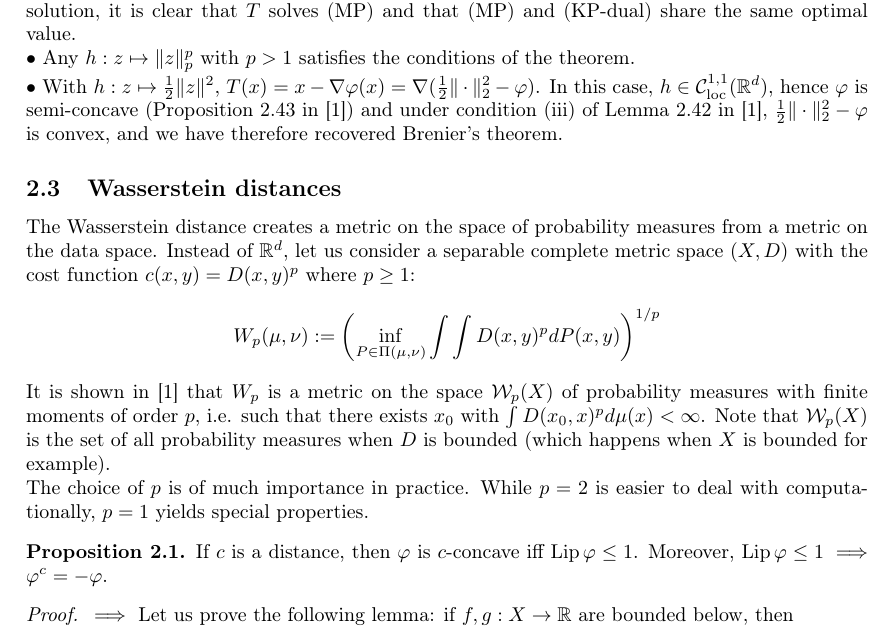
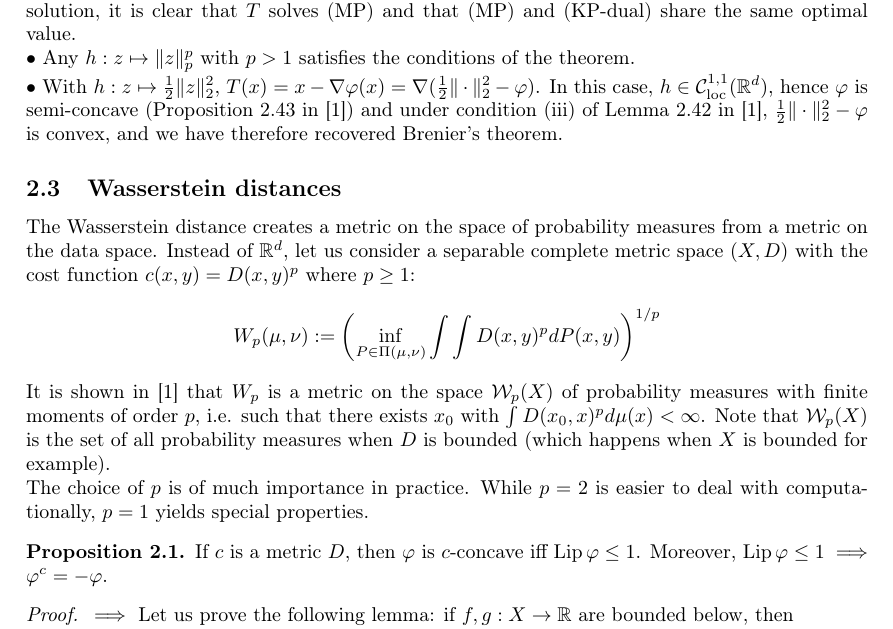
Before and after one commit to gabsens/Optimal-Transport-ENSAE, a LaTeX document (main.tex): part of page 4 of 6, cut so that both start at the same text. Compiled offline with pdfLaTeX.

Commit message:
rephrased some points

```diff
--- a/main.tex
+++ b/main.tex
@@ -160,7 +160,7 @@ T_\sharp \mu = \nu\\
 $\bullet$ $h^*$ denotes the Legendre transform of $h$. Since $\varphi$ is $c$-concave, it is locally Lipschitz (see Proposition 2.43 in \cite{villani2003topics}) hence differentiable almost-everywhere (Rademacher's theorem), so its gradient makes sense.\\
 $\bullet$ We proved earlier that (KP-primal) provides a lower bound for (MP). Given the form of the solution, it is clear that $T$ solves (MP) and that (MP) and (KP-dual) share the same optimal value.\\
 $\bullet$ Any $h:z\mapsto \|z\|_p^p$ with $p>1$ satisfies the conditions of the theorem.\\
-$\bullet$ With $h:z\mapsto \frac 12 \|z\|^2$, $T(x) = x - \nabla \varphi(x)=\nabla(\frac 12 \|\cdot\|_2^2 - \varphi)$. In this case, $h\in \mathcal C_{\text{loc}}^{1,1}(\mathbb R^d)$, hence $\varphi$ is semi-concave (Proposition 2.43 in \cite{villani2003topics}) and under condition (iii) of Lemma 2.42 in \cite{villani2003topics}, $\frac 12 \|\cdot\|_2^2 - \varphi$ is convex, and we have therefore recovered Brenier's theorem.
+$\bullet$ With $h:z\mapsto \frac 12 \|z\|_2^2$, $T(x) = x - \nabla \varphi(x)=\nabla(\frac 12 \|\cdot\|_2^2 - \varphi)$. In this case, $h\in \mathcal C_{\text{loc}}^{1,1}(\mathbb R^d)$, hence $\varphi$ is semi-concave (Proposition 2.43 in \cite{villani2003topics}) and under condition (iii) of Lemma 2.42 in \cite{villani2003topics}, $\frac 12 \|\cdot\|_2^2 - \varphi$ is convex, and we have therefore recovered Brenier's theorem.
 \end{rem}
 
 
@@ -172,7 +172,7 @@ It is shown in \cite{villani2003topics} that $W_p$ is a metric on the space $\ma
 
 The choice of $p$ is of much importance in practice. While $p=2$ is easier to deal with computationally, $p=1$ yields special properties.
 \begin{prop}
-If $c$ is a distance, then $\varphi$ is $c$-concave iff $\lip \varphi \leq 1$. Moreover, $\lip \varphi \leq 1 \implies \varphi^c = -\varphi$.
+If $c$ is a metric $D$, then $\varphi$ is $c$-concave iff $\lip \varphi \leq 1$. Moreover, $\lip \varphi \leq 1 \implies \varphi^c = -\varphi$.
 \end{prop}
 
 \begin{proof}
```
Also changed, not shown: main.pdf.
